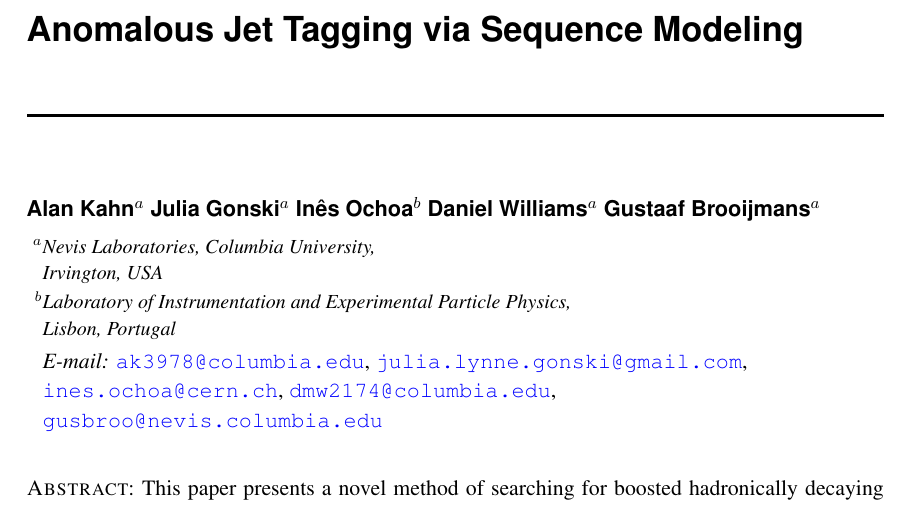
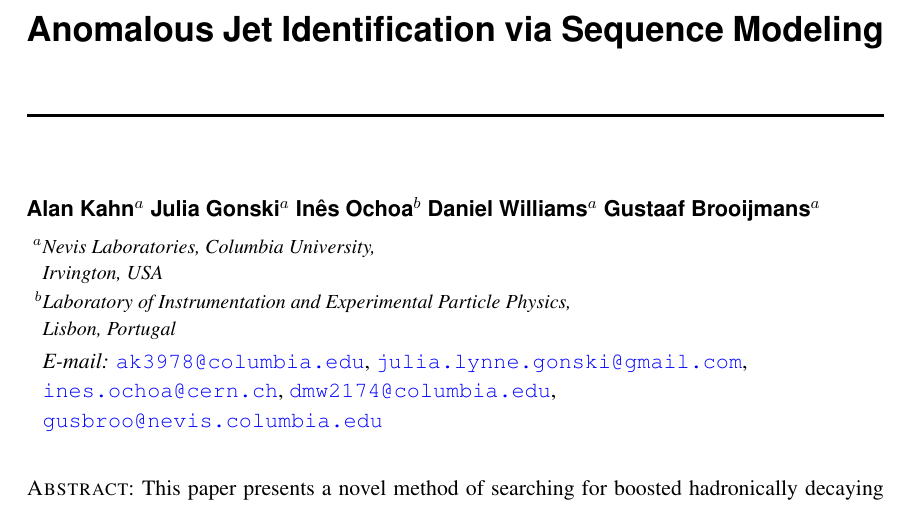
Before and after one commit to akahn1213/vrnn_paper, a LaTeX document (vrnn.tex): part of page 1 of 24, cut so that both start at the same text. Compiled offline with pdfLaTeX.

Commit message:
title change

```diff
--- a/vrnn.tex
+++ b/vrnn.tex
@@ -71,7 +71,7 @@
 %%%%%%%%%%%%%%%%%%%%%% Title %%%%%%%%%%%%%%%%%%%%%
 
 
-\title{Anomalous Jet Tagging via Sequence Modeling}
+\title{Anomalous Jet Identification via Sequence Modeling}
 
 \author[a]{Alan Kahn}
 \author[a]{Julia Gonski}
```
Also changed, not shown: vrnn.pdf, 2 other files.
